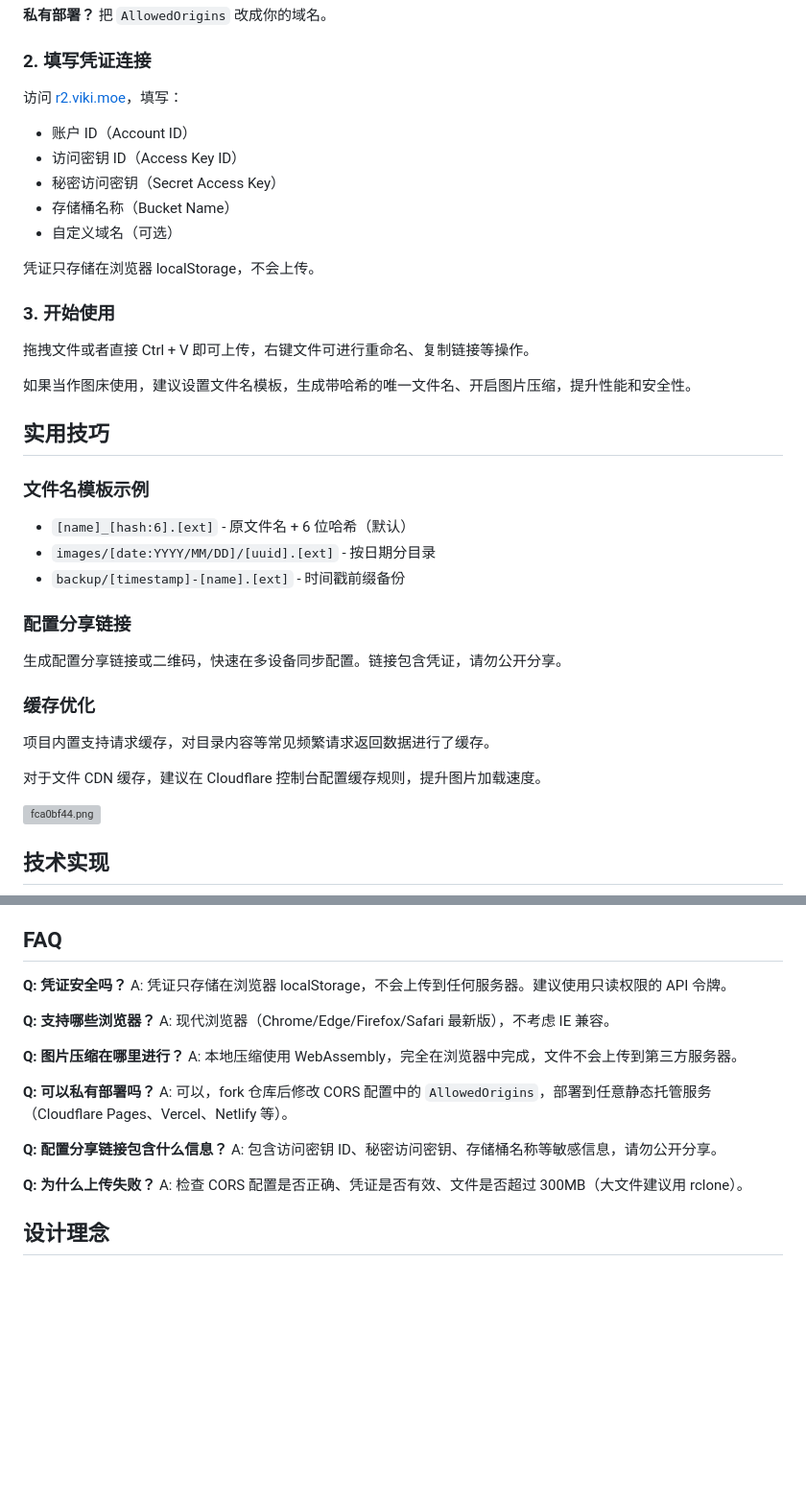
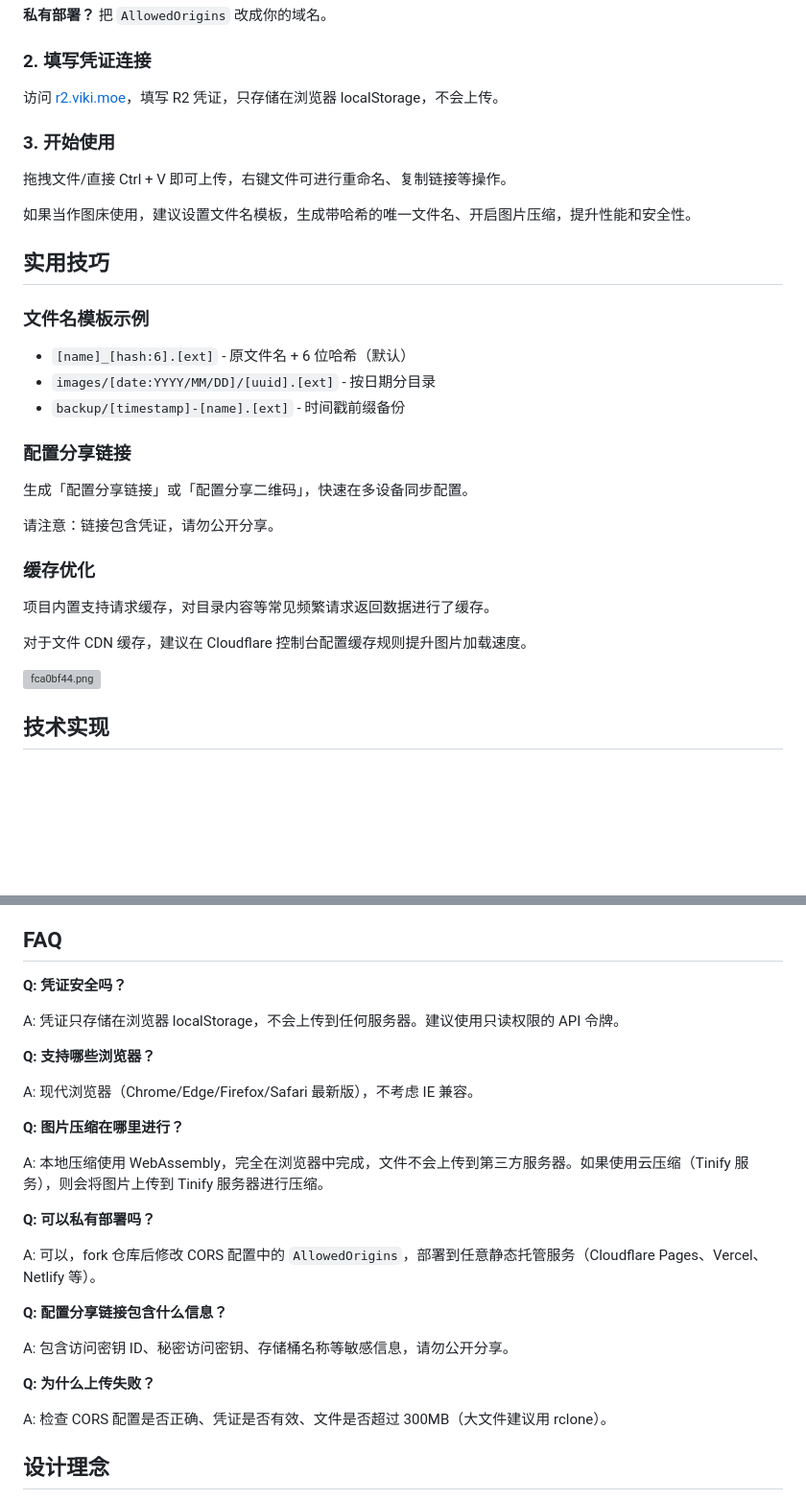
Before and after one commit to vikiboss/r2-web, a Markdown page: readme.md, 2 parts joined by grey strips. Shown at 96% size. Drawn GitHub-style; blank space fills up the shorter version; grey boxes are pictures that could not be loaded.

```diff
--- a/readme.md
+++ b/readme.md
@@ -53,36 +72,33 @@
 
 ### 2. 填写凭证连接
 
-访问 [r2.viki.moe](https://r2.viki.moe)，填写：
-- 账户 ID（Account ID）
-- 访问密钥 ID（Access Key ID）
-- 秘密访问密钥（Secret Access Key）
-- 存储桶名称（Bucket Name）
-- 自定义域名（可选）
-
-凭证只存储在浏览器 localStorage，不会上传。
+访问 [r2.viki.moe](https://r2.viki.moe)，填写 R2 凭证，只存储在浏览器 localStorage，不会上传。
 
 ### 3. 开始使用
 
-拖拽文件或者直接 Ctrl + V 即可上传，右键文件可进行重命名、复制链接等操作。
+拖拽文件/直接 Ctrl + V 即可上传，右键文件可进行重命名、复制链接等操作。
 
 如果当作图床使用，建议设置文件名模板，生成带哈希的唯一文件名、开启图片压缩，提升性能和安全性。
 
 ## 实用技巧
 
 ### 文件名模板示例
+
 - `[name]_[hash:6].[ext]` - 原文件名 + 6 位哈希（默认）
 - `images/[date:YYYY/MM/DD]/[uuid].[ext]` - 按日期分目录
 - `backup/[timestamp]-[name].[ext]` - 时间戳前缀备份
 
 ### 配置分享链接
-生成配置分享链接或二维码，快速在多设备同步配置。链接包含凭证，请勿公开分享。
+
+生成「配置分享链接」或「配置分享二维码」，快速在多设备同步配置。
+
+请注意：链接包含凭证，请勿公开分享。
 
 ### 缓存优化
 
 项目内置支持请求缓存，对目录内容等常见频繁请求返回数据进行了缓存。
 
-对于文件 CDN 缓存，建议在 Cloudflare 控制台配置缓存规则，提升图片加载速度。
+对于文件 CDN 缓存，建议在 Cloudflare 控制台配置缓存规则提升图片加载速度。
 
 ![fca0bf44.png](https://image.viki.moe/github/fca0bf44.png)
 
@@ -120,21 +136,27 @@ python3 -m http.server 5500 --directory src
 ## FAQ
 
 **Q: 凭证安全吗？**
+
 A: 凭证只存储在浏览器 localStorage，不会上传到任何服务器。建议使用只读权限的 API 令牌。
 
 **Q: 支持哪些浏览器？**
+
 A: 现代浏览器（Chrome/Edge/Firefox/Safari 最新版），不考虑 IE 兼容。
 
 **Q: 图片压缩在哪里进行？**
-A: 本地压缩使用 WebAssembly，完全在浏览器中完成，文件不会上传到第三方服务器。
+
+A: 本地压缩使用 WebAssembly，完全在浏览器中完成，文件不会上传到第三方服务器。如果使用云压缩（Tinify 服务），则会将图片上传到 Tinify 服务器进行压缩。
 
 **Q: 可以私有部署吗？**
+
 A: 可以，fork 仓库后修改 CORS 配置中的 `AllowedOrigins`，部署到任意静态托管服务（Cloudflare Pages、Vercel、Netlify 等）。
 
 **Q: 配置分享链接包含什么信息？**
+
 A: 包含访问密钥 ID、秘密访问密钥、存储桶名称等敏感信息，请勿公开分享。
 
 **Q: 为什么上传失败？**
+
 A: 检查 CORS 配置是否正确、凭证是否有效、文件是否超过 300MB（大文件建议用 rclone）。
 
 ## 设计理念
```
Also changed, not shown: other parts of readme.md (+29 -8 lines).
